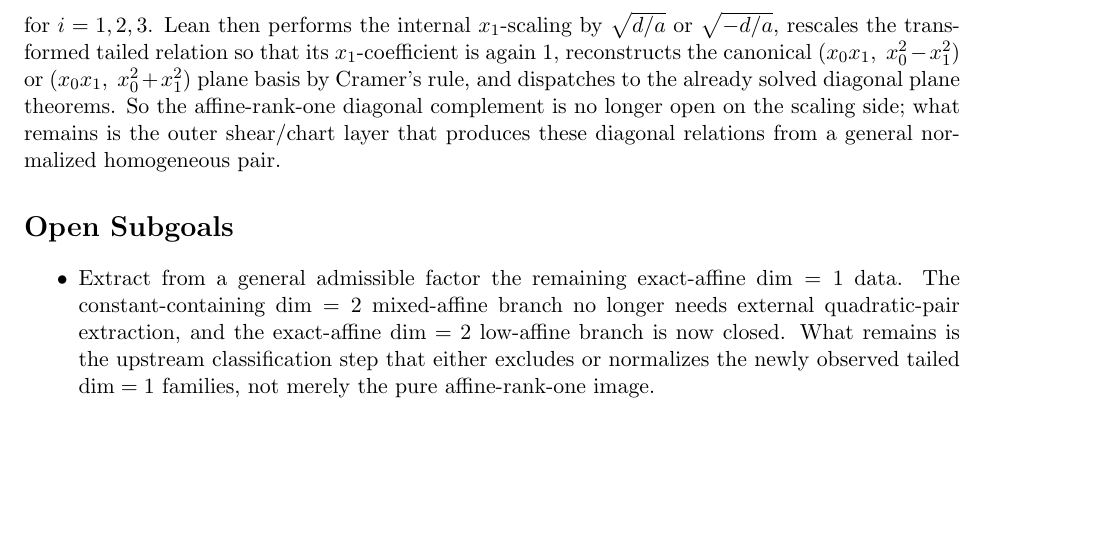
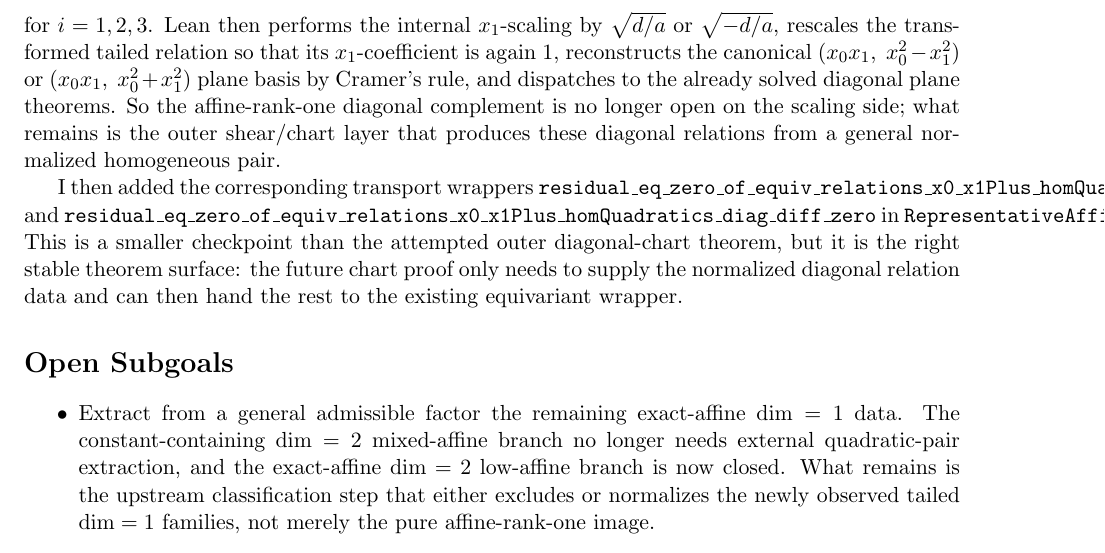
Before and after one commit to yuanchenyang/nonconvex_sos_landscape, a LaTeX document (writeup/exploration_log.tex): part of page 42 of 42, cut so that both start at the same text, the shorter picture padded with empty space. Compiled offline with pdfLaTeX.

Commit message:
Add affine-rank-one diagonal scaling equiv wrappers

```diff
--- a/writeup/exploration_log.tex
+++ b/writeup/exploration_log.tex
@@ -3046,6 +3046,15 @@ So the affine-rank-one diagonal complement is no longer open on the scaling
 side; what remains is the outer shear/chart layer that produces these diagonal
 relations from a general normalized homogeneous pair.
 
+I then added the corresponding transport wrappers
+\texttt{residual\_eq\_zero\_of\_equiv\_relations\_x0\_x1Plus\_homQuadratics\_diag\_sum\_zero}
+and
+\texttt{residual\_eq\_zero\_of\_equiv\_relations\_x0\_x1Plus\_homQuadratics\_diag\_diff\_zero}
+in \texttt{RepresentativeAffineRankOne.lean}. This is a smaller checkpoint than
+the attempted outer diagonal-chart theorem, but it is the right stable theorem
+surface: the future chart proof only needs to supply the normalized diagonal
+relation data and can then hand the rest to the existing equivariant wrapper.
+
 \section*{Open Subgoals}
 \begin{itemize}
 \item Extract from a general admissible factor the remaining exact-affine
```
Also changed, not shown: writeup/blueprint.tex (+8 -0 lines), 1 other file.
